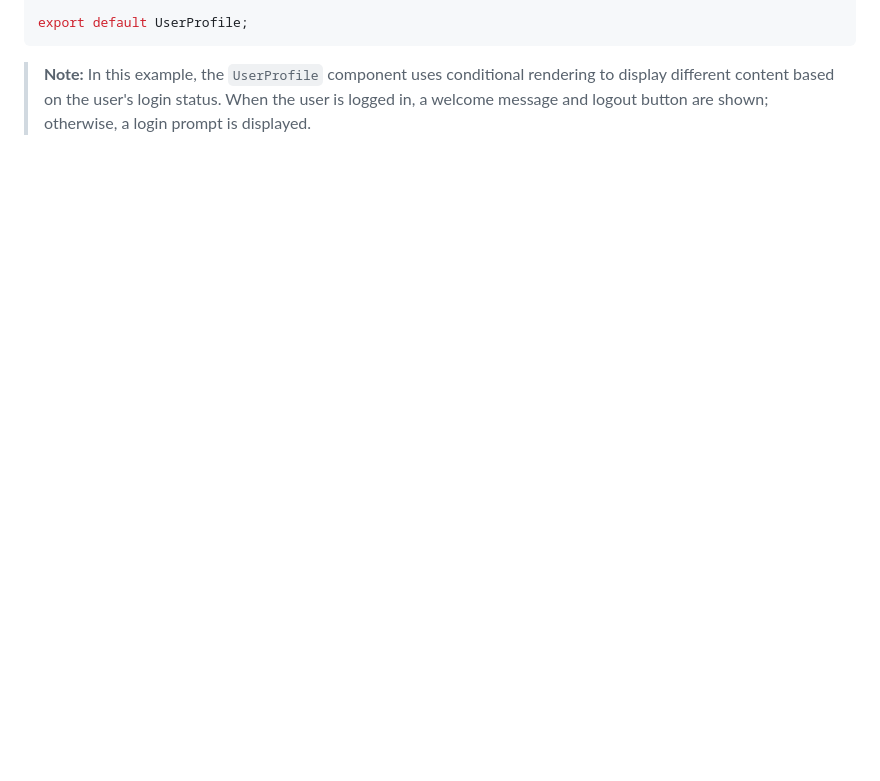
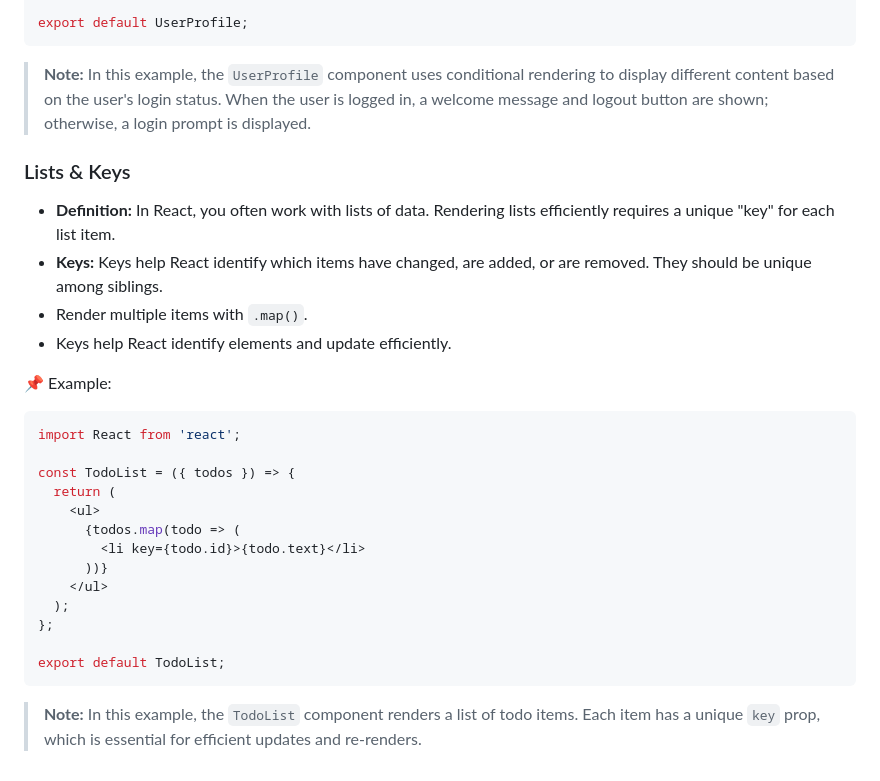
Before and after one commit to shagar619/React-JS, a Markdown page: README.md, the part around the change. Rendered like a GitHub page; blank space fills up the shorter version.

Commit message:
added lists & keys

````diff
--- a/README.md
+++ b/README.md
@@ -533,3 +533,33 @@ export default UserProfile;
 ```
 
 > **Note:** In this example, the `UserProfile` component uses conditional rendering to display different content based on the user's login status. When the user is logged in, a welcome message and logout button are shown; otherwise, a login prompt is displayed.
+
+
+
+
+### Lists & Keys
+
+- **Definition:** In React, you often work with lists of data. Rendering lists efficiently requires a unique "key" for each list item.
+- **Keys:** Keys help React identify which items have changed, are added, or are removed. They should be unique among siblings.
+- Render multiple items with `.map()`.
+- Keys help React identify elements and update efficiently.
+
+📌 Example:
+
+```tsx
+import React from 'react';
+
+const TodoList = ({ todos }) => {
+  return (
+    <ul>
+      {todos.map(todo => (
+        <li key={todo.id}>{todo.text}</li>
+      ))}
+    </ul>
+  );
+};
+
+export default TodoList;
+```
+
+> **Note:** In this example, the `TodoList` component renders a list of todo items. Each item has a unique `key` prop, which is essential for efficient updates and re-renders.
````
